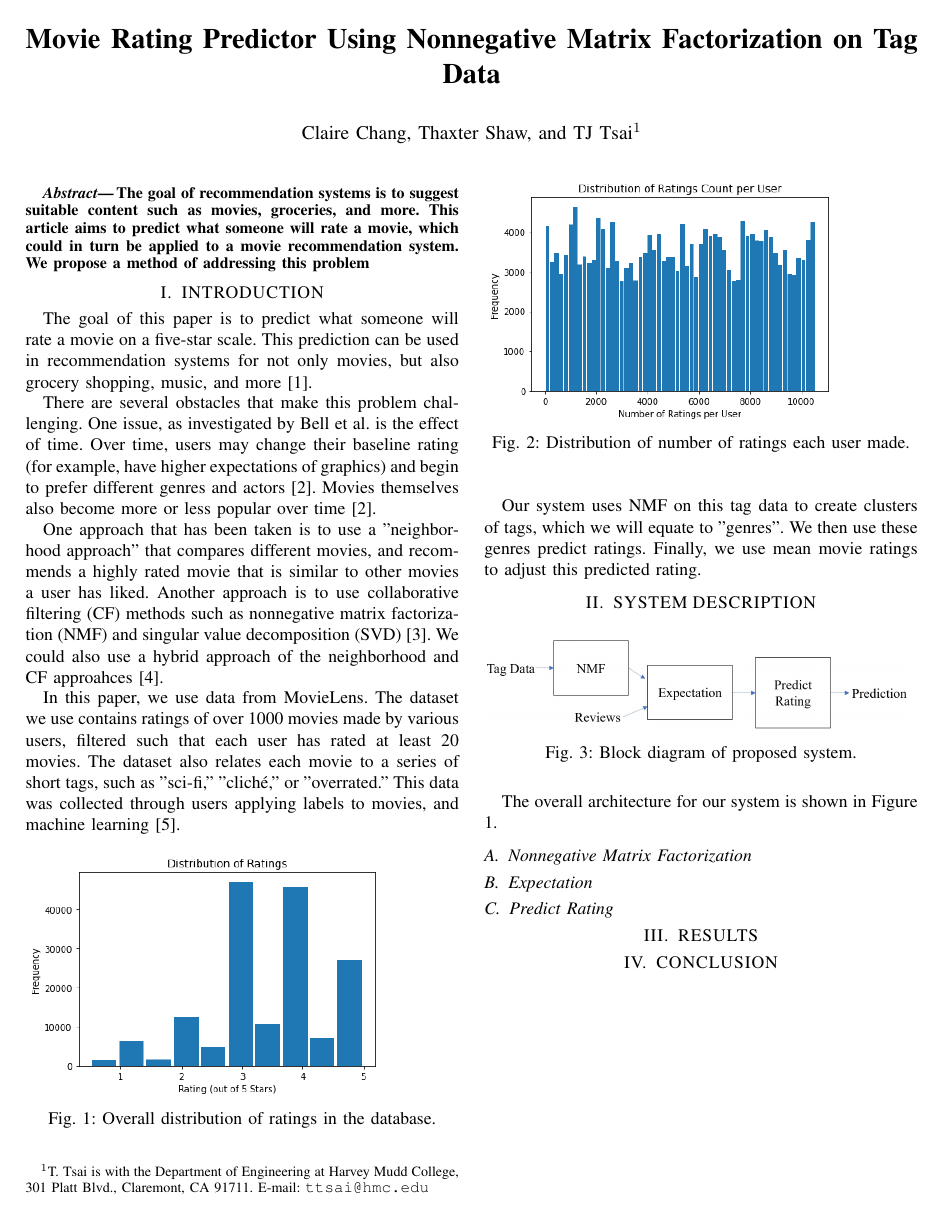
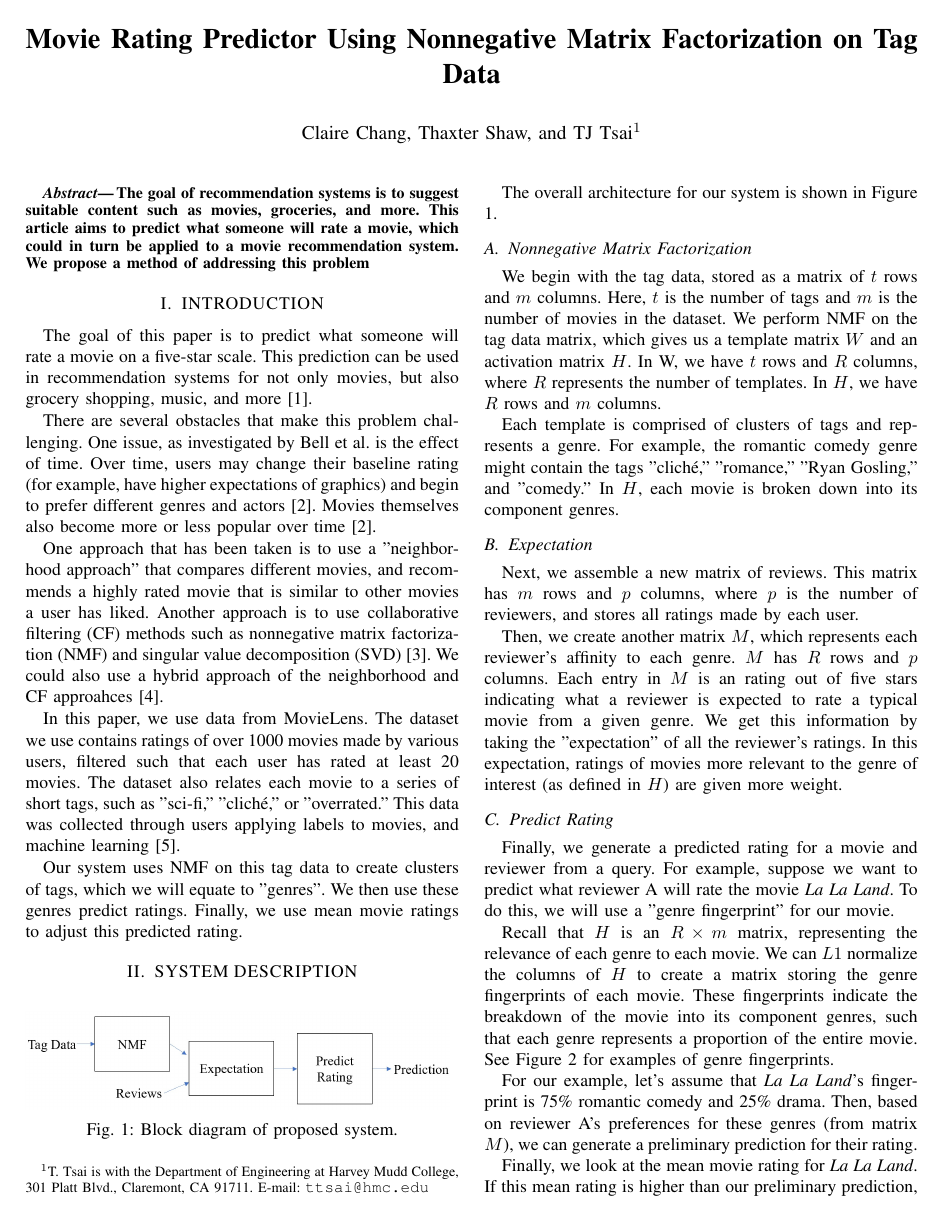
Before and after one commit to claires99/movie-rating-predictor, a LaTeX paper (root.tex): page 1 of 2 before the commit and page 1 of 3 after it. Compiled offline with pdfLaTeX.

Commit message:
System Description

```diff
--- a/root.tex
+++ b/root.tex
@@ -69,15 +69,6 @@ We could also use a hybrid approach of the neighborhood and CF approahces \cite{
 In this paper, we use data from MovieLens. The dataset we use contains ratings of over 1000 movies made by various users, filtered such that each user has rated at least 20 movies.
 The dataset also relates each movie to a series of short tags, such as "sci-fi," "cliché," or "overrated." This data was collected through users applying labels to movies, and machine learning \cite{lenskit}.
 
-\begin{figure}[h]
-    \includegraphics[scale=0.5]{figs/ratingdist.png}
-    \caption{Overall distribution of ratings in the database.}
-\end{figure}
-
-\begin{figure}[h]
-    \includegraphics[scale=0.5]{figs/ratingsperuser.png}
-    \caption{Distribution of number of ratings each user made.}
-\end{figure}
 
 Our system uses NMF on this tag data to create clusters of tags, which we will equate to "genres". We then use these genres predict ratings. Finally, we use mean movie ratings to adjust this predicted rating.
 
@@ -92,8 +83,30 @@ Our system uses NMF on this tag data to create clusters of tags, which we will e
 The overall architecture for our system is shown in Figure 1.
 
 \subsection{Nonnegative Matrix Factorization}
+
+We begin with the tag data, stored as a matrix of $t$ rows and $m$ columns. Here, $t$ is the number of tags and $m$ is the number of movies in the dataset.
+We perform NMF on the tag data matrix, which gives us a template matrix $W$ and an activation matrix $H$.
+In W, we have $t$ rows and $R$ columns, where $R$ represents the number of templates. In $H$, we have $R$ rows and $m$ columns.
+
+Each template is comprised of clusters of tags and represents a genre. For example, the romantic comedy genre might contain the tags "cliché," "romance," "Ryan Gosling," and "comedy." In $H$, each movie is broken down into its component genres.
+
 \subsection{Expectation}
+
+Next, we assemble a new matrix of reviews. This matrix has $m$ rows and $p$ columns, where $p$ is the number of reviewers, and stores all ratings made by each user.
+
+Then, we create another matrix $M$, which represents each reviewer's affinity to each genre.
+$M$ has $R$ rows and $p$ columns. Each entry in $M$ is an rating out of five stars indicating what a reviewer is expected to rate a typical movie from a given genre.
+We get this information by taking the "expectation" of all the reviewer's ratings. In this expectation, ratings of movies more relevant to the genre of interest (as defined in $H$) are given more weight.
+
 \subsection{Predict Rating}
+Finally, we generate a predicted rating for a movie and reviewer from a query. For example, suppose we want to predict what reviewer A will rate the movie \textit{La La Land}. To do this, we will use a "genre fingerprint" for our movie.
+
+Recall that $H$ is an $R \times m$ matrix, representing the relevance of each genre to each movie. We can $L1$ normalize the columns of $H$ to create a matrix storing the genre fingerprints of each movie.
+These fingerprints indicate the breakdown of the movie into its component genres, such that each genre represents a proportion of the entire movie. See Figure 2 for examples of genre fingerprints.
+
+For our example, let's assume that \textit{La La Land}'s fingerprint is 75\% romantic comedy and 25\% drama. Then, based on reviewer A's preferences for these genres (from matrix $M$), we can generate a preliminary prediction for their rating.
+
+Finally, we look at the mean movie rating for \textit{La La Land}. If this mean rating is higher than our preliminary prediction, we round up to the nearest half-star. Otherwise, we round down.
 
 \begin{figure*}[h]
    \begin{subfigure}[b]{\columnwidth}
```
Also changed, not shown: root.pdf, 1 other file.
